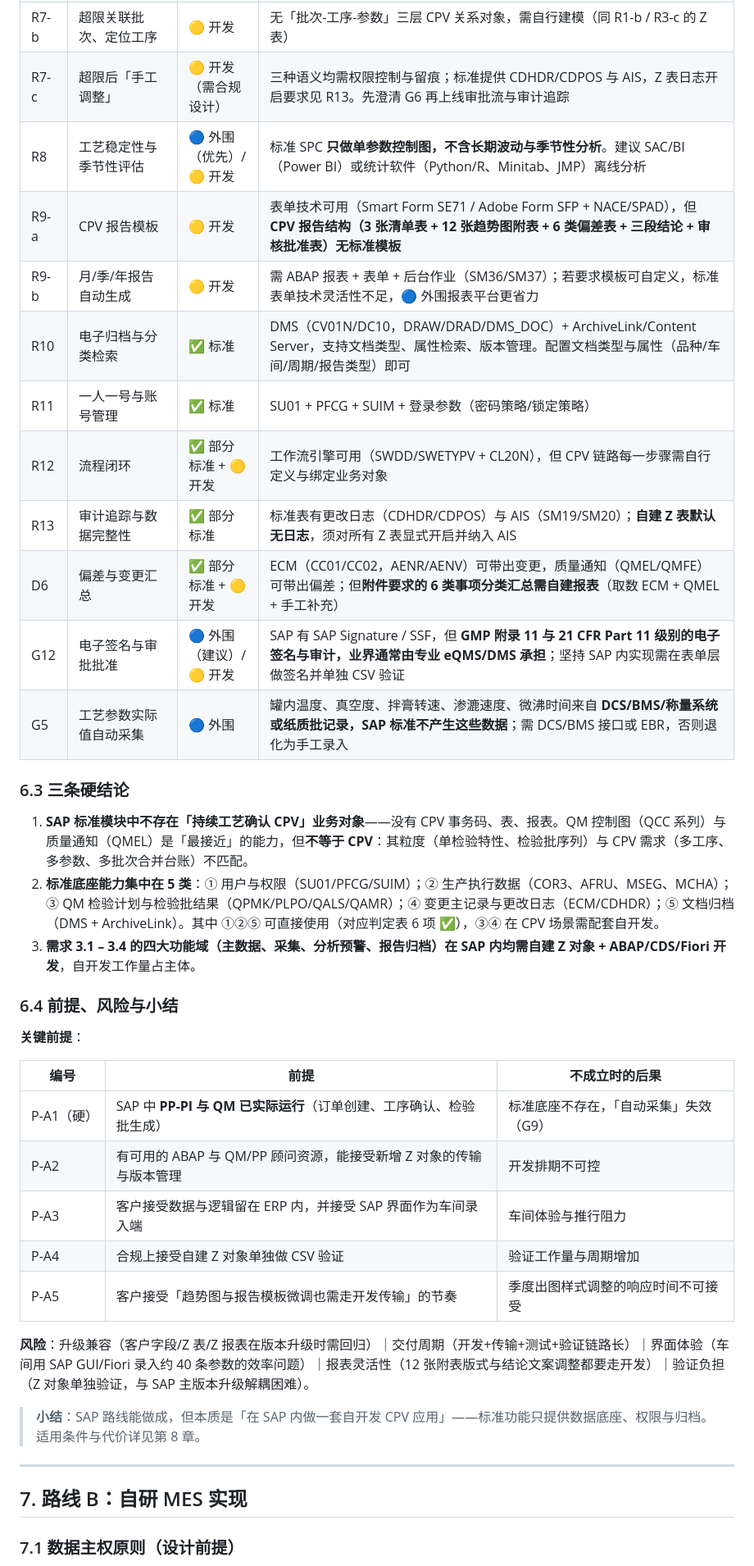
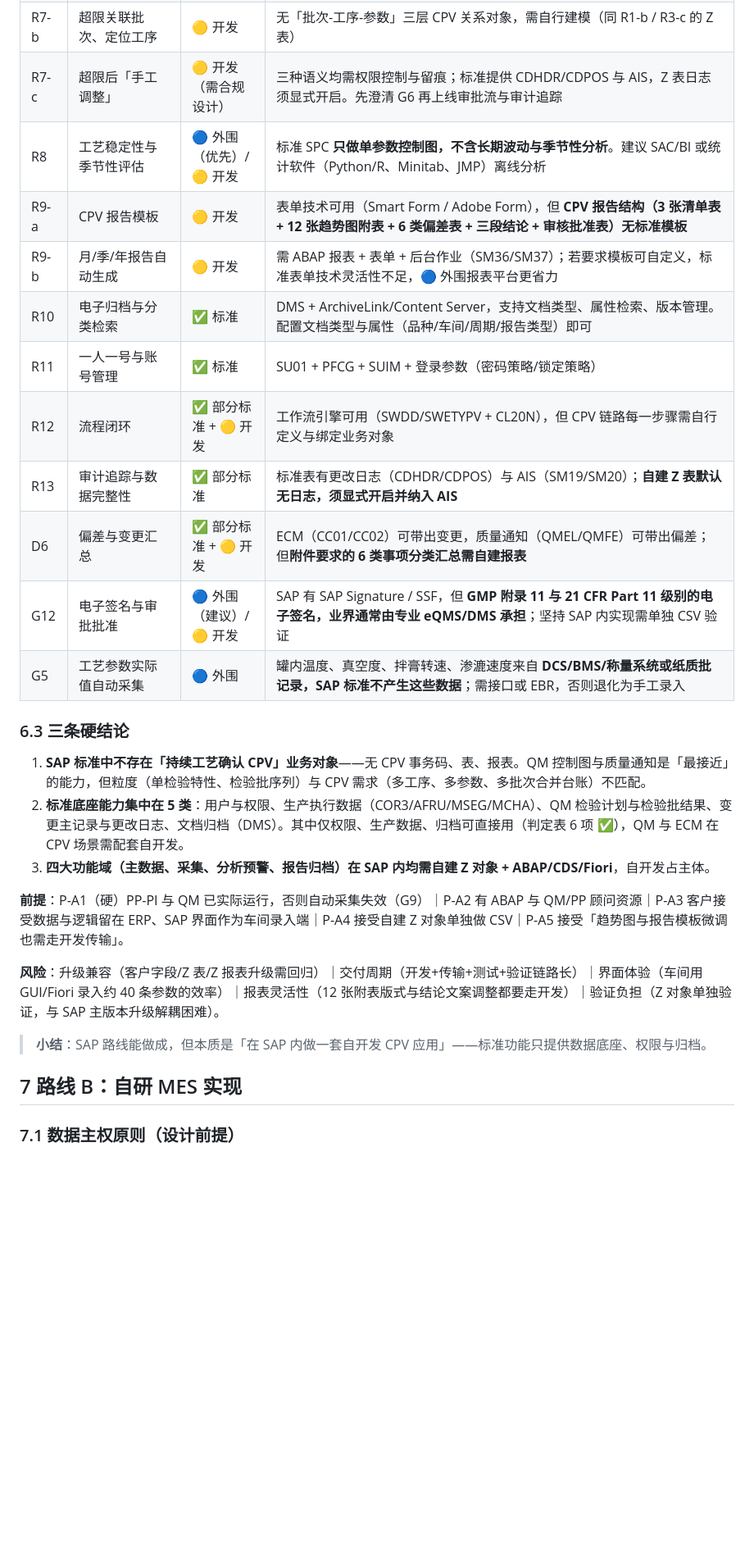
Before and after one commit to liangguoqi-0217/mes-system, a Markdown page: 持续工艺确认CPV需求分析与实现方案.md, the part around one of its changes. Shown at 82% size. GitHub-like rendering; blank space fills up the shorter version.

```diff
--- a/持续工艺确认CPV需求分析与实现方案.md
+++ b/持续工艺确认CPV需求分析与实现方案.md
@@ -193,41 +176,29 @@ R1→A1/A2/A3｜R2→A4｜R3→B1/B2/B3/B5｜R4→B4｜R5→B5/B6/B7｜R6→C1/C
 | R7-b | 超限关联批次、定位工序 | 🟡 开发 | 无「批次-工序-参数」三层 CPV 关系对象，需自行建模（同 R1-b / R3-c 的 Z 表） |
-| R7-c | 超限后「手工调整」 | 🟡 开发（需合规设计） | 三种语义均需权限控制与留痕；标准提供 CDHDR/CDPOS 与 AIS，Z 表日志开启要求见 R13。先澄清 G6 再上线审批流与审计追踪 |
-| R8 | 工艺稳定性与季节性评估 | 🔵 外围（优先）/ 🟡 开发 | 标准 SPC **只做单参数控制图，不含长期波动与季节性分析**。建议 SAC/BI（Power BI）或统计软件（Python/R、Minitab、JMP）离线分析 |
-| R9-a | CPV 报告模板 | 🟡 开发 | 表单技术可用（Smart Form SE71 / Adobe Form SFP + NACE/SPAD），但 **CPV 报告结构（3 张清单表 + 12 张趋势图附表 + 6 类偏差表 + 三段结论 + 审核批准表）无标准模板** |
+| R7-c | 超限后「手工调整」 | 🟡 开发（需合规设计） | 三种语义均需权限控制与留痕；标准提供 CDHDR/CDPOS 与 AIS，Z 表日志须显式开启。先澄清 G6 再上线审批流与审计追踪 |
+| R8 | 工艺稳定性与季节性评估 | 🔵 外围（优先）/ 🟡 开发 | 标准 SPC **只做单参数控制图，不含长期波动与季节性分析**。建议 SAC/BI 或统计软件（Python/R、Minitab、JMP）离线分析 |
+| R9-a | CPV 报告模板 | 🟡 开发 | 表单技术可用（Smart Form / Adobe Form），但 **CPV 报告结构（3 张清单表 + 12 张趋势图附表 + 6 类偏差表 + 三段结论 + 审核批准表）无标准模板** |
 | R9-b | 月/季/年报告自动生成 | 🟡 开发 | 需 ABAP 报表 + 表单 + 后台作业（SM36/SM37）；若要求模板可自定义，标准表单技术灵活性不足，🔵 外围报表平台更省力 |
-| R10 | 电子归档与分类检索 | ✅ 标准 | DMS（CV01N/DC10，DRAW/DRAD/DMS_DOC）+ ArchiveLink/Content Server，支持文档类型、属性检索、版本管理。配置文档类型与属性（品种/车间/周期/报告类型）即可 |
+| R10 | 电子归档与分类检索 | ✅ 标准 | DMS + ArchiveLink/Content Server，支持文档类型、属性检索、版本管理。配置文档类型与属性（品种/车间/周期/报告类型）即可 |
 | R11 | 一人一号与账号管理 | ✅ 标准 | SU01 + PFCG + SUIM + 登录参数（密码策略/锁定策略） |
 | R12 | 流程闭环 | ✅ 部分标准 + 🟡 开发 | 工作流引擎可用（SWDD/SWETYPV + CL20N），但 CPV 链路每一步骤需自行定义与绑定业务对象 |
-| R13 | 审计追踪与数据完整性 | ✅ 部分标准 | 标准表有更改日志（CDHDR/CDPOS）与 AIS（SM19/SM20）；**自建 Z 表默认无日志**，须对所有 Z 表显式开启并纳入 AIS |
-| D6 | 偏差与变更汇总 | ✅ 部分标准 + 🟡 开发 | ECM（CC01/CC02，AENR/AENV）可带出变更，质量通知（QMEL/QMFE）可带出偏差；但**附件要求的 6 类事项分类汇总需自建报表**（取数 ECM + QMEL + 手工补充） |
-| G12 | 电子签名与审批批准 | 🔵 外围（建议）/ 🟡 开发 | SAP 有 SAP Signature / SSF，但 **GMP 附录 11 与 21 CFR Part 11 级别的电子签名与审计，业界通常由专业 eQMS/DMS 承担**；坚持 SAP 内实现需在表单层做签名并单独 CSV 验证 |
-| G5 | 工艺参数实际值自动采集 | 🔵 外围 | 罐内温度、真空度、拌膏转速、渗漉速度、微沸时间来自 **DCS/BMS/称量系统或纸质批记录，SAP 标准不产生这些数据**；需 DCS/BMS 接口或 EBR，否则退化为手工录入 |
+| R13 | 审计追踪与数据完整性 | ✅ 部分标准 | 标准表有更改日志（CDHDR/CDPOS）与 AIS（SM19/SM20）；**自建 Z 表默认无日志，须显式开启并纳入 AIS** |
+| D6 | 偏差与变更汇总 | ✅ 部分标准 + 🟡 开发 | ECM（CC01/CC02）可带出变更，质量通知（QMEL/QMFE）可带出偏差；但**附件要求的 6 类事项分类汇总需自建报表** |
+| G12 | 电子签名与审批批准 | 🔵 外围（建议）/ 🟡 开发 | SAP 有 SAP Signature / SSF，但 **GMP 附录 11 与 21 CFR Part 11 级别的电子签名，业界通常由专业 eQMS/DMS 承担**；坚持 SAP 内实现需单独 CSV 验证 |
+| G5 | 工艺参数实际值自动采集 | 🔵 外围 | 罐内温度、真空度、拌膏转速、渗漉速度来自 **DCS/BMS/称量系统或纸质批记录，SAP 标准不产生这些数据**；需接口或 EBR，否则退化为手工录入 |
 
 ### 6.3 三条硬结论
 
-1. **SAP 标准模块中不存在「持续工艺确认 CPV」业务对象**——没有 CPV 事务码、表、报表。QM 控制图（QCC 系列）与质量通知（QMEL）是「最接近」的能力，但**不等于 CPV**：其粒度（单检验特性、检验批序列）与 CPV 需求（多工序、多参数、多批次合并台账）不匹配。
-2. **标准底座能力集中在 5 类**：① 用户与权限（SU01/PFCG/SUIM）；② 生产执行数据（COR3、AFRU、MSEG、MCHA）；③ QM 检验计划与检验批结果（QPMK/PLPO/QALS/QAMR）；④ 变更主记录与更改日志（ECM/CDHDR）；⑤ 文档归档（DMS + ArchiveLink）。其中 ①②⑤ 可直接使用（对应判定表 6 项 ✅），③④ 在 CPV 场景需配套自开发。
-3. **需求 3.1 – 3.4 的四大功能域（主数据、采集、分析预警、报告归档）在 SAP 内均需自建 Z 对象 + ABAP/CDS/Fiori 开发**，自开发工作量占主体。
+1. **SAP 标准中不存在「持续工艺确认 CPV」业务对象**——无 CPV 事务码、表、报表。QM 控制图与质量通知是「最接近」的能力，但粒度（单检验特性、检验批序列）与 CPV 需求（多工序、多参数、多批次合并台账）不匹配。
+2. **标准底座能力集中在 5 类**：用户与权限、生产执行数据（COR3/AFRU/MSEG/MCHA）、QM 检验计划与检验批结果、变更主记录与更改日志、文档归档（DMS）。其中仅权限、生产数据、归档可直接用（判定表 6 项 ✅），QM 与 ECM 在 CPV 场景需配套自开发。
+3. **四大功能域（主数据、采集、分析预警、报告归档）在 SAP 内均需自建 Z 对象 + ABAP/CDS/Fiori**，自开发占主体。
 
-### 6.4 前提、风险与小结
+**前提**：P-A1（硬）PP-PI 与 QM 已实际运行，否则自动采集失效（G9）｜P-A2 有 ABAP 与 QM/PP 顾问资源｜P-A3 客户接受数据与逻辑留在 ERP、SAP 界面作为车间录入端｜P-A4 接受自建 Z 对象单独做 CSV｜P-A5 接受「趋势图与报告模板微调也需走开发传输」。
 
-**关键前提**：
+**风险**：升级兼容（客户字段/Z 表/Z 报表升级需回归）｜交付周期（开发+传输+测试+验证链路长）｜界面体验（车间用 GUI/Fiori 录入约 40 条参数的效率）｜报表灵活性（12 张附表版式与结论文案调整都要走开发）｜验证负担（Z 对象单独验证，与 SAP 主版本升级解耦困难）。
 
-| 编号 | 前提 | 不成立时的后果 |
-|---|---|---|
-| P-A1（硬） | SAP 中 **PP-PI 与 QM 已实际运行**（订单创建、工序确认、检验批生成） | 标准底座不存在，「自动采集」失效（G9） |
-| P-A2 | 有可用的 ABAP 与 QM/PP 顾问资源，能接受新增 Z 对象的传输与版本管理 | 开发排期不可控 |
-| P-A3 | 客户接受数据与逻辑留在 ERP 内，并接受 SAP 界面作为车间录入端 | 车间体验与推行阻力 |
-| P-A4 | 合规上接受自建 Z 对象单独做 CSV 验证 | 验证工作量与周期增加 |
-| P-A5 | 客户接受「趋势图与报告模板微调也需走开发传输」的节奏 | 季度出图样式调整的响应时间不可接受 |
+> **小结**：SAP 路线能做成，但本质是「在 SAP 内做一套自开发 CPV 应用」——标准功能只提供数据底座、权限与归档。
 
-**风险**：升级兼容（客户字段/Z 表/Z 报表在版本升级时需回归）｜交付周期（开发+传输+测试+验证链路长）｜界面体验（车间用 SAP GUI/Fiori 录入约 40 条参数的效率问题）｜报表灵活性（12 张附表版式与结论文案调整都要走开发）｜验证负担（Z 对象单独验证，与 SAP 主版本升级解耦困难）。
-
-> **小结**：SAP 路线能做成，但本质是「在 SAP 内做一套自开发 CPV 应用」——标准功能只提供数据底座、权限与归档。适用条件与代价详见第 8 章。
-
----
-
-## 7. 路线 B：自研 MES 实现
+## 7 路线 B：自研 MES 实现
 
 ### 7.1 数据主权原则（设计前提）
 
```
Also changed, not shown: other parts of 持续工艺确认CPV需求分析与实现方案.md (+158 -200 lines).
